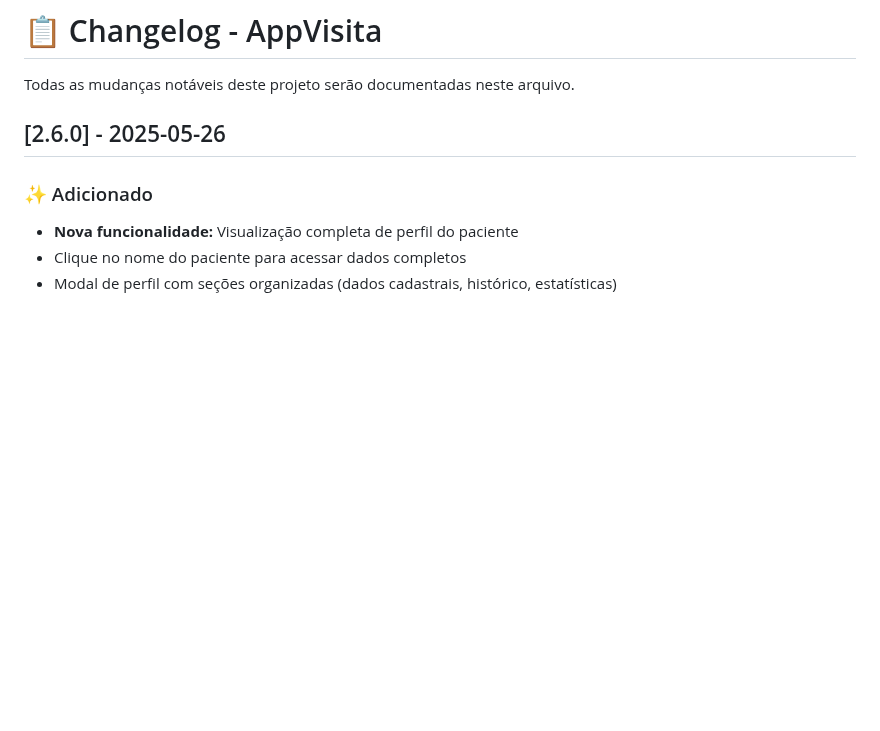
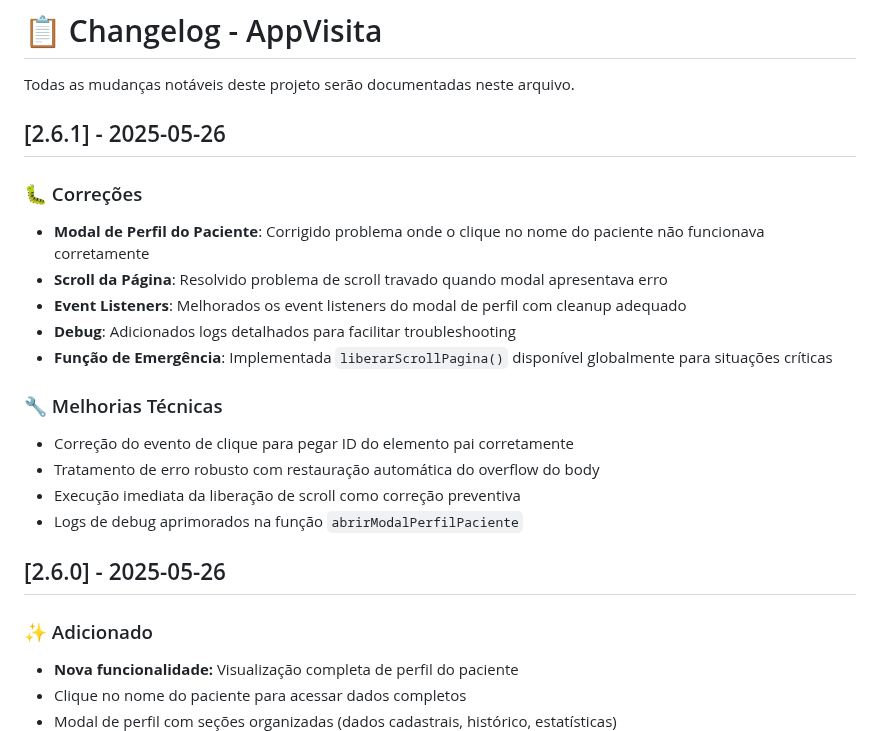
Before and after one commit to TozatoRodrigo/AppVisita, a Markdown page: CHANGELOG.md, the part around the change. GitHub-like rendering; blank space fills up the shorter version.

```diff
--- a/CHANGELOG.md
+++ b/CHANGELOG.md
@@ -1,6 +1,21 @@
 # 📋 Changelog - AppVisita
 
 Todas as mudanças notáveis deste projeto serão documentadas neste arquivo.
+
+## [2.6.1] - 2025-05-26
+
+### 🐛 Correções
+- **Modal de Perfil do Paciente**: Corrigido problema onde o clique no nome do paciente não funcionava corretamente
+- **Scroll da Página**: Resolvido problema de scroll travado quando modal apresentava erro
+- **Event Listeners**: Melhorados os event listeners do modal de perfil com cleanup adequado
+- **Debug**: Adicionados logs detalhados para facilitar troubleshooting
+- **Função de Emergência**: Implementada `liberarScrollPagina()` disponível globalmente para situações críticas
+
+### 🔧 Melhorias Técnicas
+- Correção do evento de clique para pegar ID do elemento pai corretamente
+- Tratamento de erro robusto com restauração automática do overflow do body
+- Execução imediata da liberação de scroll como correção preventiva
+- Logs de debug aprimorados na função `abrirModalPerfilPaciente`
 
 ## [2.6.0] - 2025-05-26
 
```
Also changed, not shown: README.md (+21 -0 lines), docs/RELEASE_NOTES_V2_6_1.md (added, +182 -0 lines).
